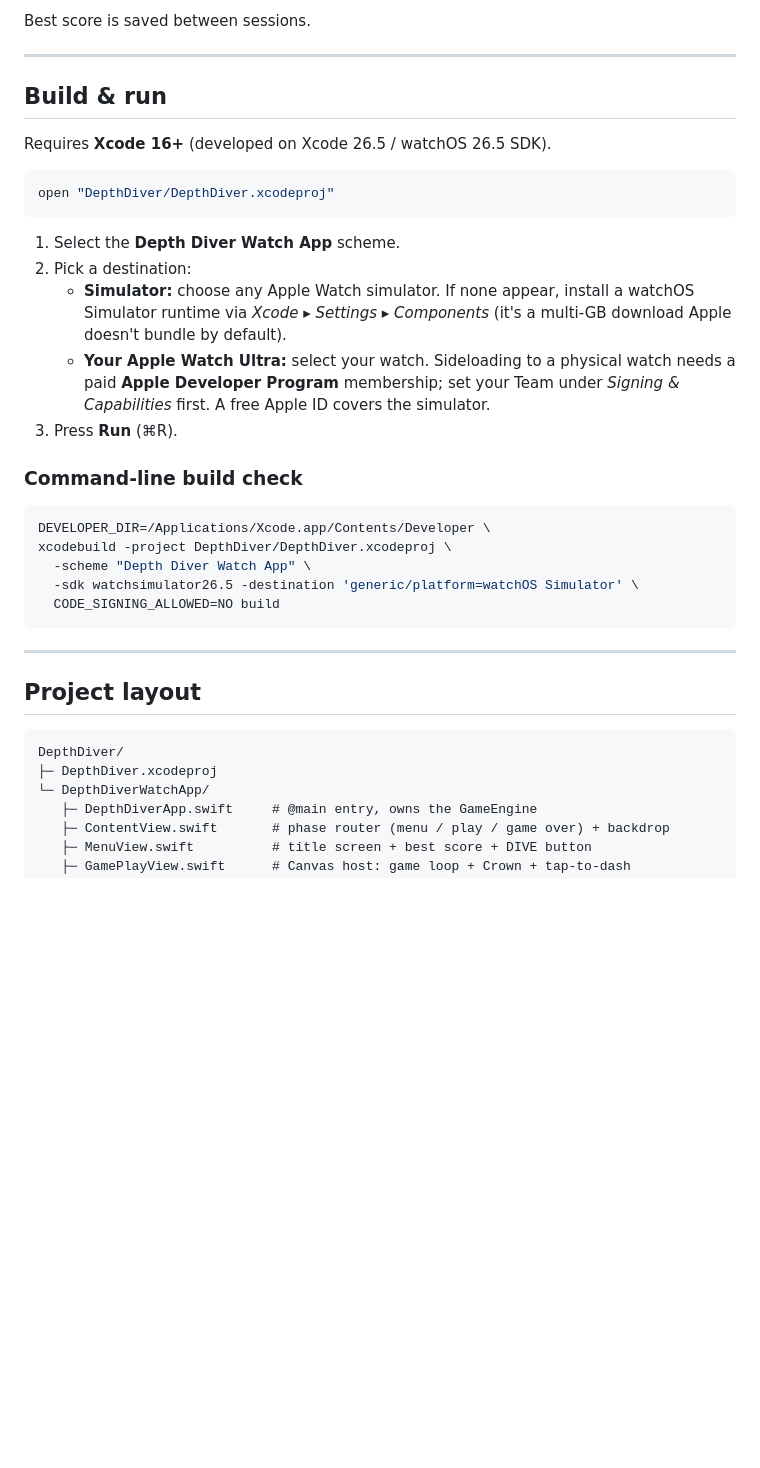
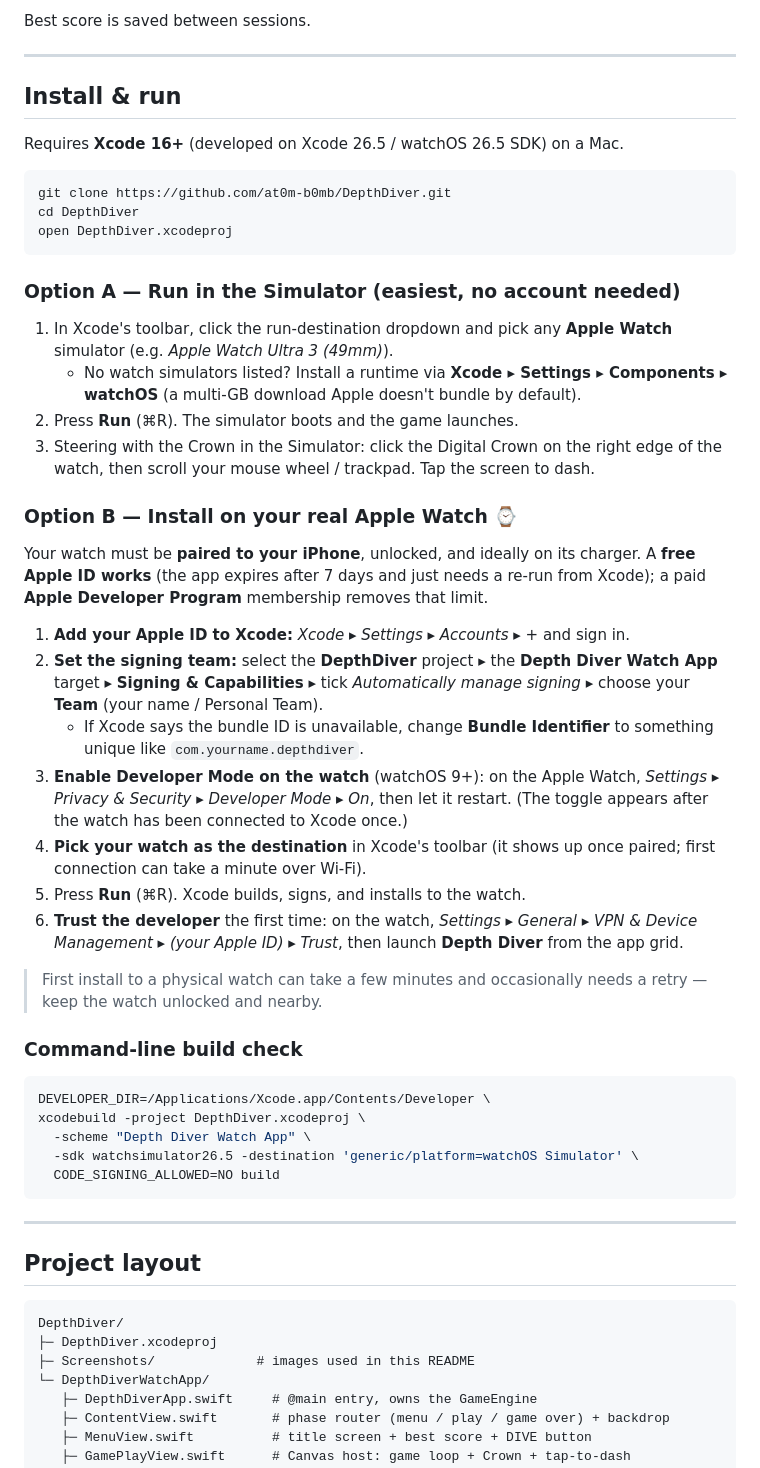
Before and after one commit to at0m-b0mb/DepthDiver, a Markdown page: README.md, the part around the change printed below. GitHub-like rendering; blank space fills up the shorter version.

````diff
--- a/README.md
+++ b/README.md
@@ -37,29 +45,60 @@ Best score is saved between sessions.
 
 ---
 
-## Build & run
+## Install & run
 
-Requires **Xcode 16+** (developed on Xcode 26.5 / watchOS 26.5 SDK).
+Requires **Xcode 16+** (developed on Xcode 26.5 / watchOS 26.5 SDK) on a Mac.
 
 ```bash
-open "DepthDiver/DepthDiver.xcodeproj"
+git clone https://github.com/at0m-b0mb/DepthDiver.git
+cd DepthDiver
+open DepthDiver.xcodeproj
 ```
 
-1. Select the **Depth Diver Watch App** scheme.
-2. Pick a destination:
-   - **Simulator:** choose any Apple Watch simulator. If none appear, install a
-     watchOS Simulator runtime via *Xcode ▸ Settings ▸ Components* (it's a
-     multi-GB download Apple doesn't bundle by default).
-   - **Your Apple Watch Ultra:** select your watch. Sideloading to a physical
-     watch needs a paid **Apple Developer Program** membership; set your Team
-     under *Signing & Capabilities* first. A free Apple ID covers the simulator.
-3. Press **Run** (⌘R).
+### Option A — Run in the Simulator (easiest, no account needed)
+
+1. In Xcode's toolbar, click the run-destination dropdown and pick any
+   **Apple Watch** simulator (e.g. *Apple Watch Ultra 3 (49mm)*).
+   - No watch simulators listed? Install a runtime via
+     **Xcode ▸ Settings ▸ Components ▸ watchOS** (a multi-GB download Apple
+     doesn't bundle by default).
+2. Press **Run** (⌘R). The simulator boots and the game launches.
+3. Steering with the Crown in the Simulator: click the Digital Crown on the
+   right edge of the watch, then scroll your mouse wheel / trackpad. Tap the
+   screen to dash.
+
+### Option B — Install on your real Apple Watch ⌚️
+
+Your watch must be **paired to your iPhone**, unlocked, and ideally on its
+charger. A **free Apple ID works** (the app expires after 7 days and just needs
+a re-run from Xcode); a paid **Apple Developer Program** membership removes that
+limit.
+
+1. **Add your Apple ID to Xcode:** *Xcode ▸ Settings ▸ Accounts ▸ +* and sign in.
+2. **Set the signing team:** select the **DepthDiver** project ▸ the
+   **Depth Diver Watch App** target ▸ **Signing & Capabilities** ▸ tick
+   *Automatically manage signing* ▸ choose your **Team** (your name / Personal
+   Team).
+   - If Xcode says the bundle ID is unavailable, change **Bundle Identifier** to
+     something unique like `com.yourname.depthdiver`.
+3. **Enable Developer Mode on the watch** (watchOS 9+): on the Apple Watch,
+   *Settings ▸ Privacy & Security ▸ Developer Mode ▸ On*, then let it restart.
+   (The toggle appears after the watch has been connected to Xcode once.)
+4. **Pick your watch as the destination** in Xcode's toolbar (it shows up once
+   paired; first connection can take a minute over Wi-Fi).
+5. Press **Run** (⌘R). Xcode builds, signs, and installs to the watch.
+6. **Trust the developer** the first time: on the watch,
+   *Settings ▸ General ▸ VPN & Device Management ▸ (your Apple ID) ▸ Trust*,
+   then launch **Depth Diver** from the app grid.
+
+> First install to a physical watch can take a few minutes and occasionally
+> needs a retry — keep the watch unlocked and nearby.
 
 ### Command-line build check
 
 ```bash
 DEVELOPER_DIR=/Applications/Xcode.app/Contents/Developer \
-xcodebuild -project DepthDiver/DepthDiver.xcodeproj \
+xcodebuild -project DepthDiver.xcodeproj \
   -scheme "Depth Diver Watch App" \
   -sdk watchsimulator26.5 -destination 'generic/platform=watchOS Simulator' \
   CODE_SIGNING_ALLOWED=NO build
@@ -72,6 +111,7 @@ xcodebuild -project DepthDiver/DepthDiver.xcodeproj \
 ```
 DepthDiver/
 ├─ DepthDiver.xcodeproj
+├─ Screenshots/             # images used in this README
 └─ DepthDiverWatchApp/
    ├─ DepthDiverApp.swift     # @main entry, owns the GameEngine
    ├─ ContentView.swift       # phase router (menu / play / game over) + backdrop
````
Also changed, not shown: other parts of README.md (+14 -1 lines), Screenshots/01-menu.png (added), Screenshots/02-gameplay.png (added), Screenshots/03-boss.png (added), Screenshots/04-gameover.png (added), 1 other file.
